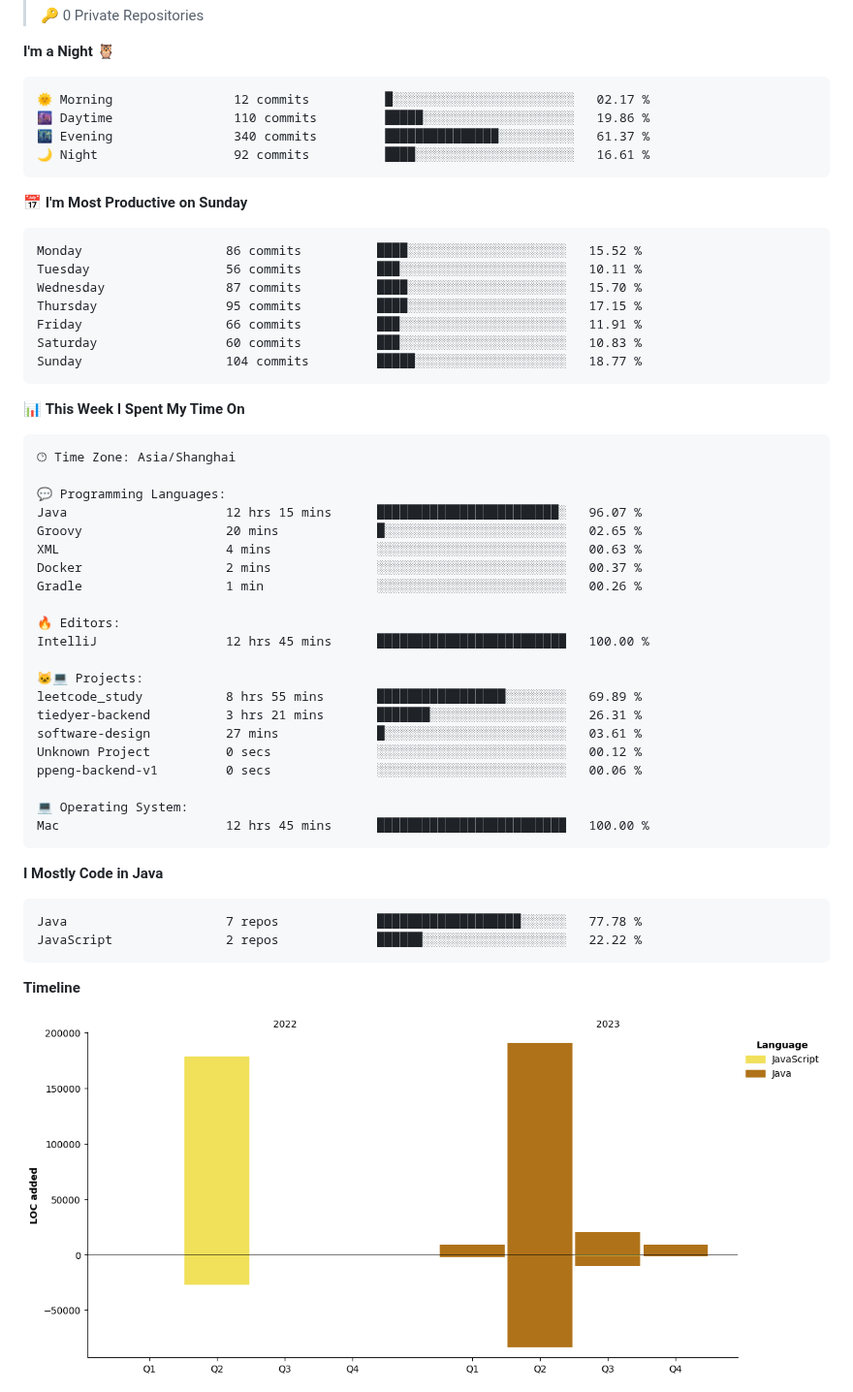
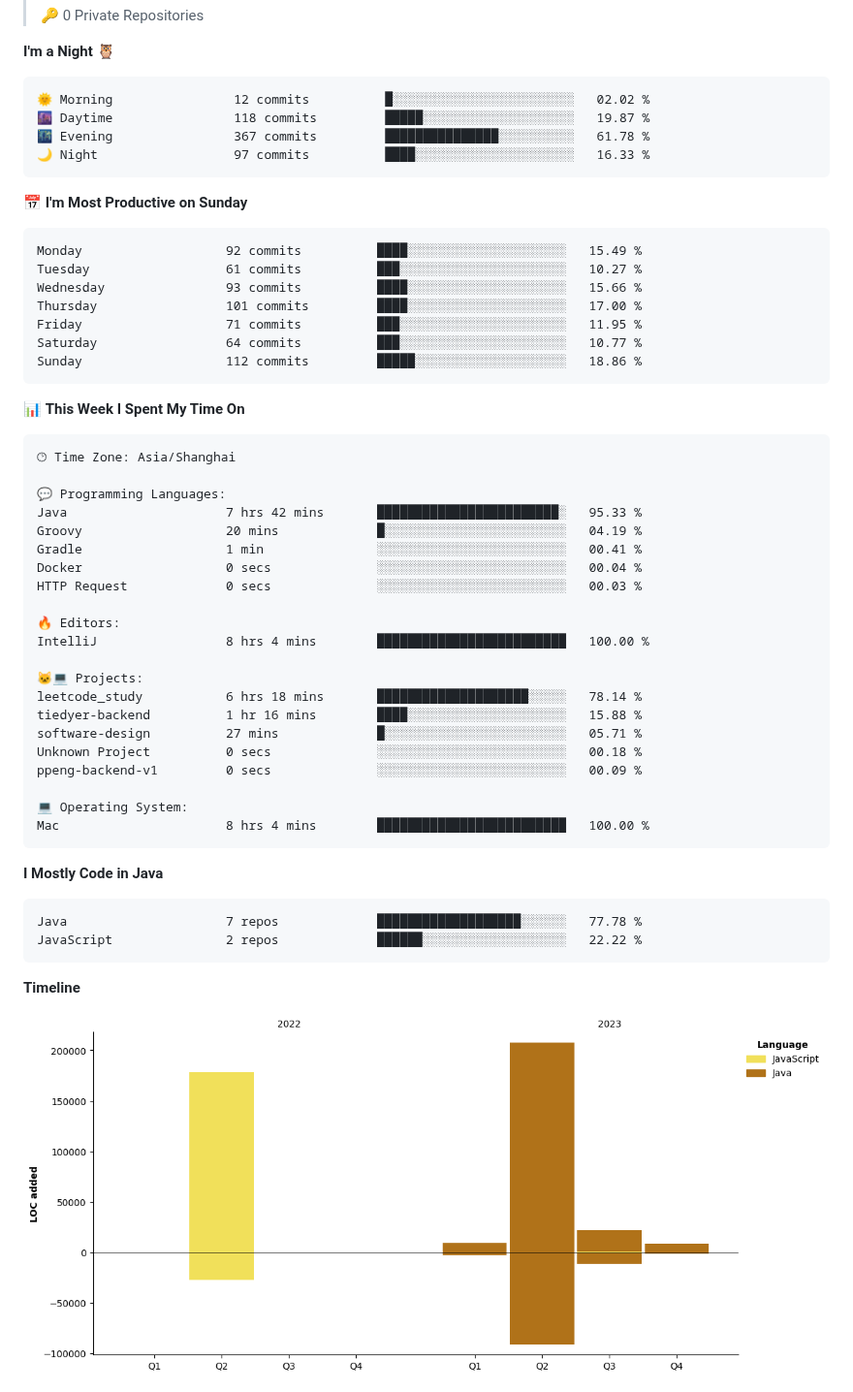
Before and after one commit to cnzakii/cnzakii, a Markdown page: README.md, the part around one of its changes. Shown at 97% size. Drawn GitHub-style; pictures changed too: assets/bar_graph.png.

Commit message:
Updated with Dev Metrics

````diff
--- a/README.md
+++ b/README.md
@@ -44,21 +44,21 @@
 **I'm a Night 🦉**
 
 ```text
-🌞 Morning                12 commits          █░░░░░░░░░░░░░░░░░░░░░░░░   02.17 %
-🌆 Daytime                110 commits         █████░░░░░░░░░░░░░░░░░░░░   19.86 %
-🌃 Evening                340 commits         ███████████████░░░░░░░░░░   61.37 %
-🌙 Night                  92 commits          ████░░░░░░░░░░░░░░░░░░░░░   16.61 %
+🌞 Morning                12 commits          █░░░░░░░░░░░░░░░░░░░░░░░░   02.02 %
+🌆 Daytime                118 commits         █████░░░░░░░░░░░░░░░░░░░░   19.87 %
+🌃 Evening                367 commits         ███████████████░░░░░░░░░░   61.78 %
+🌙 Night                  97 commits          ████░░░░░░░░░░░░░░░░░░░░░   16.33 %
 ```
 📅 **I'm Most Productive on Sunday**
 
 ```text
-Monday                   86 commits          ████░░░░░░░░░░░░░░░░░░░░░   15.52 %
-Tuesday                  56 commits          ███░░░░░░░░░░░░░░░░░░░░░░   10.11 %
-Wednesday                87 commits          ████░░░░░░░░░░░░░░░░░░░░░   15.70 %
-Thursday                 95 commits          ████░░░░░░░░░░░░░░░░░░░░░   17.15 %
-Friday                   66 commits          ███░░░░░░░░░░░░░░░░░░░░░░   11.91 %
-Saturday                 60 commits          ███░░░░░░░░░░░░░░░░░░░░░░   10.83 %
-Sunday                   104 commits         █████░░░░░░░░░░░░░░░░░░░░   18.77 %
+Monday                   92 commits          ████░░░░░░░░░░░░░░░░░░░░░   15.49 %
+Tuesday                  61 commits          ███░░░░░░░░░░░░░░░░░░░░░░   10.27 %
+Wednesday                93 commits          ████░░░░░░░░░░░░░░░░░░░░░   15.66 %
+Thursday                 101 commits         ████░░░░░░░░░░░░░░░░░░░░░   17.00 %
+Friday                   71 commits          ███░░░░░░░░░░░░░░░░░░░░░░   11.95 %
+Saturday                 64 commits          ███░░░░░░░░░░░░░░░░░░░░░░   10.77 %
+Sunday                   112 commits         █████░░░░░░░░░░░░░░░░░░░░   18.86 %
 ```
 
 
@@ -68,24 +68,24 @@ Sunday                   104 commits         █████░░░░░░
 🕑︎ Time Zone: Asia/Shanghai
 
 💬 Programming Languages:
-Java                     12 hrs 15 mins      ████████████████████████░   96.07 %
-Groovy                   20 mins             █░░░░░░░░░░░░░░░░░░░░░░░░   02.65 %
-XML                      4 mins              ░░░░░░░░░░░░░░░░░░░░░░░░░   00.63 %
-Docker                   2 mins              ░░░░░░░░░░░░░░░░░░░░░░░░░   00.37 %
-Gradle                   1 min               ░░░░░░░░░░░░░░░░░░░░░░░░░   00.26 %
+Java                     7 hrs 42 mins       ████████████████████████░   95.33 %
+Groovy                   20 mins             █░░░░░░░░░░░░░░░░░░░░░░░░   04.19 %
+Gradle                   1 min               ░░░░░░░░░░░░░░░░░░░░░░░░░   00.41 %
+Docker                   0 secs              ░░░░░░░░░░░░░░░░░░░░░░░░░   00.04 %
+HTTP Request             0 secs              ░░░░░░░░░░░░░░░░░░░░░░░░░   00.03 %
 
 🔥 Editors:
-IntelliJ                 12 hrs 45 mins      █████████████████████████   100.00 %
+IntelliJ                 8 hrs 4 mins        █████████████████████████   100.00 %
 
 🐱‍💻 Projects:
-leetcode_study           8 hrs 55 mins       █████████████████░░░░░░░░   69.89 %
-tiedyer-backend          3 hrs 21 mins       ███████░░░░░░░░░░░░░░░░░░   26.31 %
-software-design          27 mins             █░░░░░░░░░░░░░░░░░░░░░░░░   03.61 %
-Unknown Project          0 secs              ░░░░░░░░░░░░░░░░░░░░░░░░░   00.12 %
-ppeng-backend-v1         0 secs              ░░░░░░░░░░░░░░░░░░░░░░░░░   00.06 %
+leetcode_study           6 hrs 18 mins       ████████████████████░░░░░   78.14 %
+tiedyer-backend          1 hr 16 mins        ████░░░░░░░░░░░░░░░░░░░░░   15.88 %
+software-design          27 mins             █░░░░░░░░░░░░░░░░░░░░░░░░   05.71 %
+Unknown Project          0 secs              ░░░░░░░░░░░░░░░░░░░░░░░░░   00.18 %
+ppeng-backend-v1         0 secs              ░░░░░░░░░░░░░░░░░░░░░░░░░   00.09 %
 
 💻 Operating System:
-Mac                      12 hrs 45 mins      █████████████████████████   100.00 %
+Mac                      8 hrs 4 mins        █████████████████████████   100.00 %
 ```
 
 **I Mostly Code in Java**
````
Also changed, not shown: other parts of README.md (+1 -1 lines).
